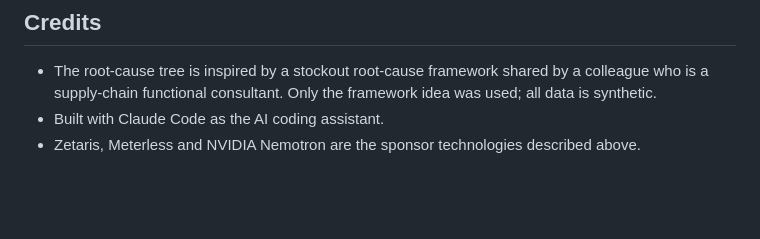
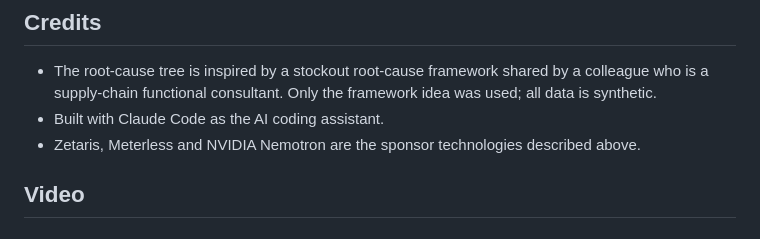
Before and after one commit to BarshaGuha/Chain-of-evidence, a Markdown page: README.md, the part around the change. Rendered like a GitHub page; blank space fills up the shorter version.

```diff
--- a/README.md
+++ b/README.md
@@ -394,3 +394,5 @@ examples/         traces and reports from live runs on Zetaris + Nemotron
   all data is synthetic.
 - Built with Claude Code as the AI coding assistant.
 - Zetaris, Meterless and NVIDIA Nemotron are the sponsor technologies described above.
+
+## Video
```
